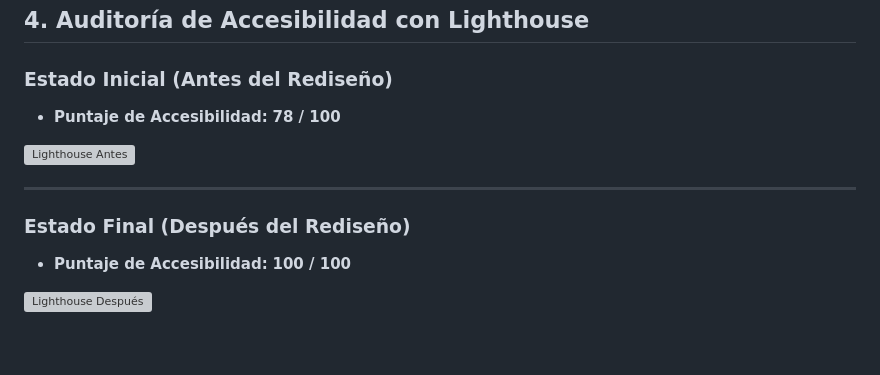
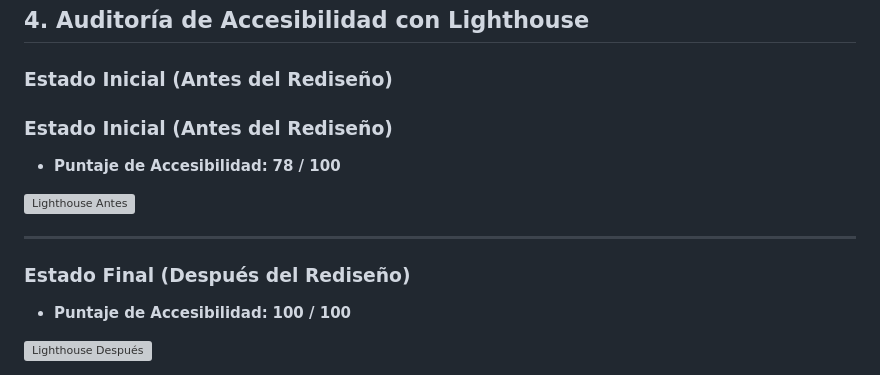
Before and after one commit to marxpurguaya-lang/taller-ux, a Markdown page: auditoria.md, the part around one of its changes. GitHub-like rendering; blank space fills up the shorter version; grey boxes are pictures that could not be loaded.

```diff
--- a/auditoria.md
+++ b/auditoria.md
@@ -37,5 +37,7 @@ Este documento registra la auditoría de usabilidad, accesibilidad y leyes cogni
 
 ### Estado Inicial (Antes del Rediseño)
 
+### Estado Inicial (Antes del Rediseño)
+
 - **Puntaje de Accesibilidad:** **78 / 100**
 
```
Also changed, not shown: other parts of auditoria.md (+2 -2 lines).
